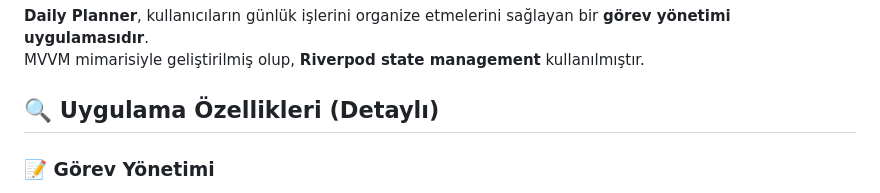
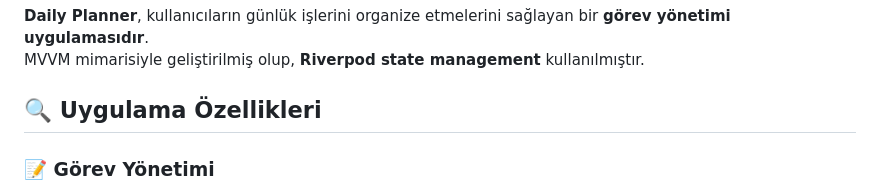
Before and after one commit to rumeysa111/daily_planner_frontend, a Markdown page: README.md, the part around the change. Rendered like a GitHub page.

```diff
--- a/README.md
+++ b/README.md
@@ -3,7 +3,7 @@
 **Daily Planner**, kullanıcıların günlük işlerini organize etmelerini sağlayan bir **görev yönetimi uygulamasıdır**.\
 MVVM mimarisiyle geliştirilmiş olup, **Riverpod state management** kullanılmıştır.
 
-## 🔍 Uygulama Özellikleri (Detaylı)
+## 🔍 Uygulama Özellikleri
 
 ### 📝 Görev Yönetimi
 - **Görev Oluşturma:** Başlık, açıklama, kategori, tarih ve öncelik belirleyerek yeni görevler ekleyin
```
